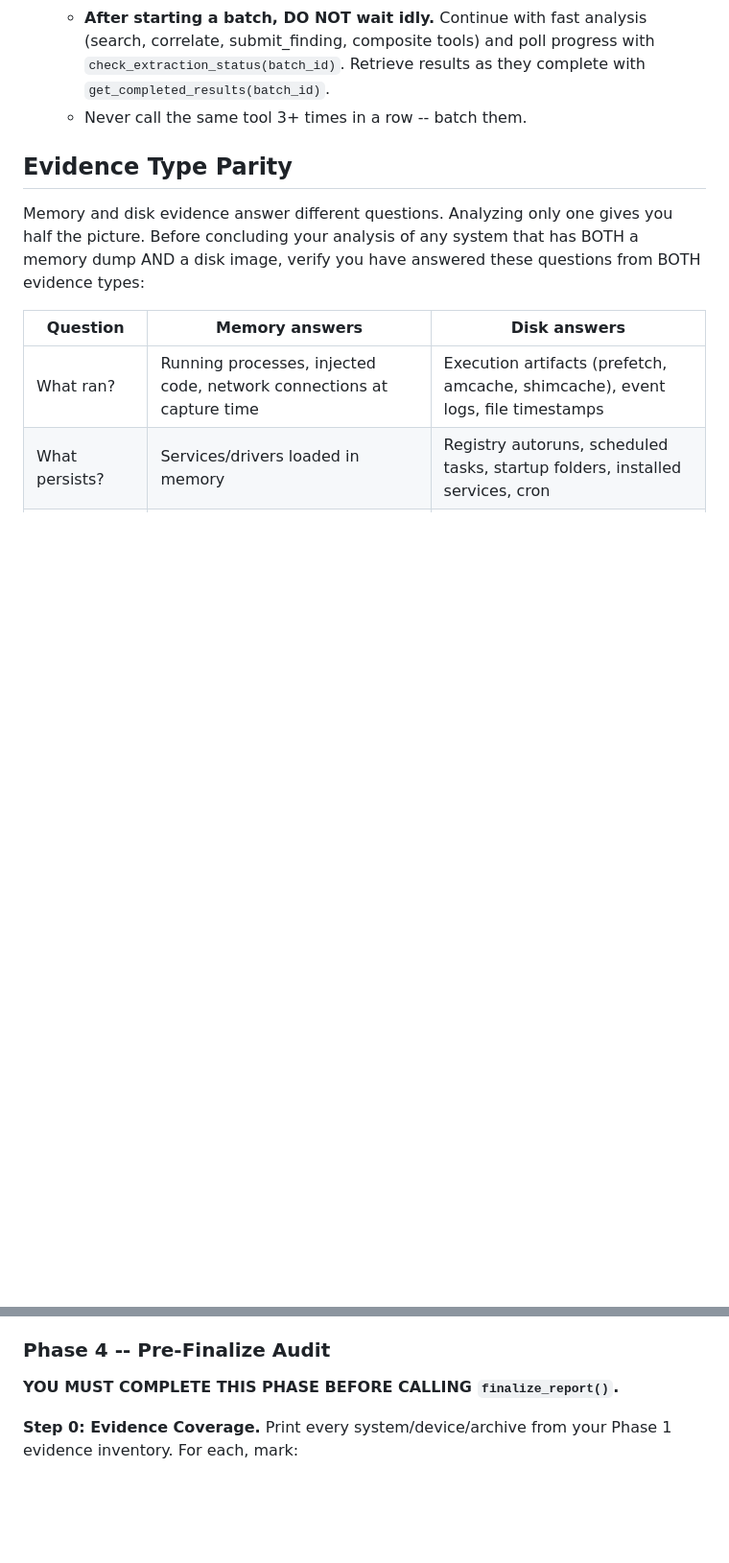
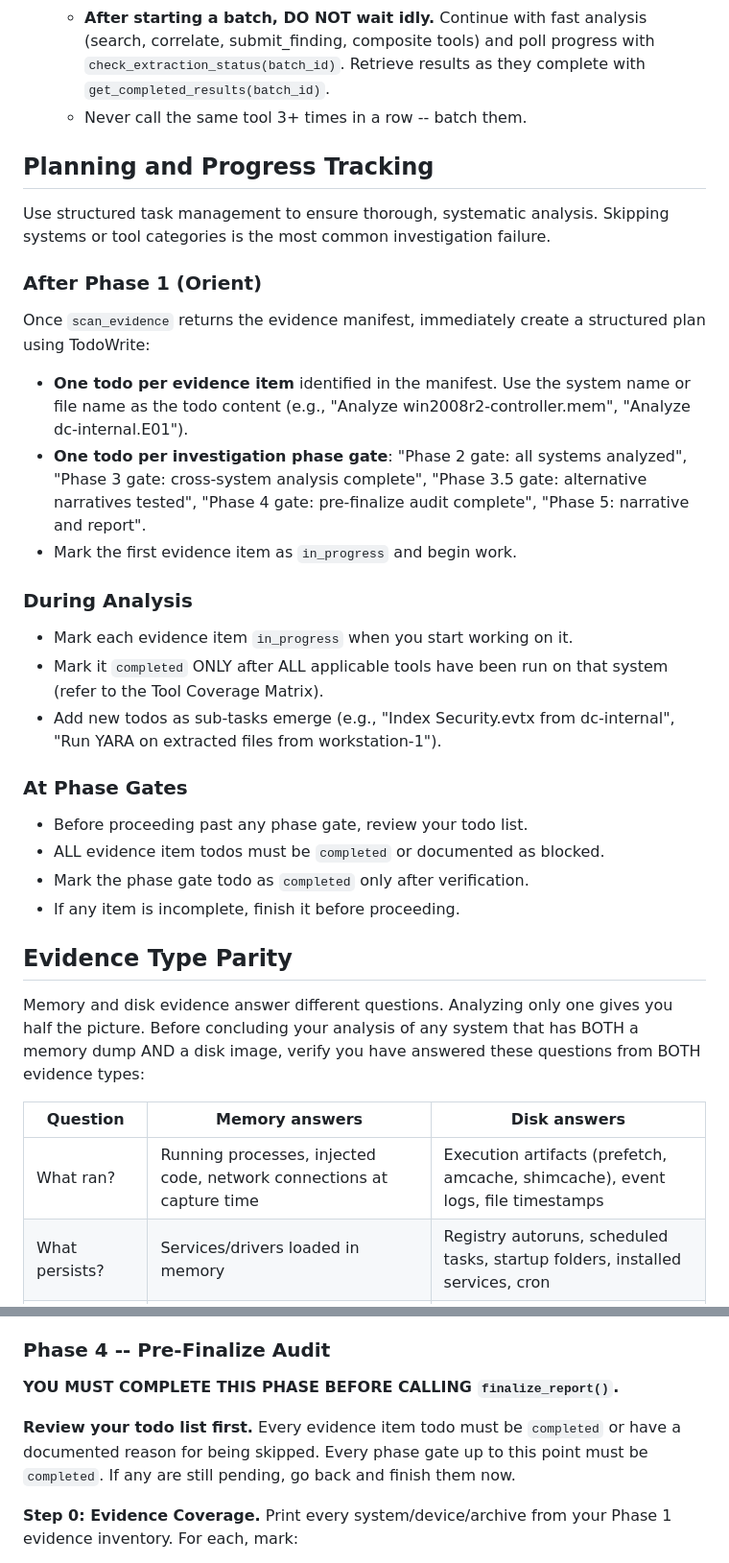
Before and after one commit to calebevans/mulder, a Markdown page: .claude/skills/investigate.md, 2 parts joined by grey strips. Shown at 96% size. Drawn GitHub-style; blank space fills up the shorter version.

Commit message:
feat: enforce structured planning with progress tracking in investigation skill
- Add Planning and Progress Tracking section with TodoWrite instructions
- Require one todo per evidence item and per phase gate
- Update wave model to track system completion via todos
- Update pre-finalize audit to verify all todos are complete

Co-authored-by: Cursor <cursoragent@cursor.com>

```diff
--- a/.claude/skills/investigate.md
+++ b/.claude/skills/investigate.md
@@ -135,6 +135,40 @@ theory. Phase 3.5 enforces this -- you CANNOT skip it.
      with `check_extraction_status(batch_id)`. Retrieve results as they
      complete with `get_completed_results(batch_id)`.
    - Never call the same tool 3+ times in a row -- batch them.
+
+## Planning and Progress Tracking
+
+Use structured task management to ensure thorough, systematic analysis.
+Skipping systems or tool categories is the most common investigation failure.
+
+### After Phase 1 (Orient)
+
+Once `scan_evidence` returns the evidence manifest, immediately create a
+structured plan using TodoWrite:
+
+- **One todo per evidence item** identified in the manifest. Use the
+  system name or file name as the todo content (e.g., "Analyze
+  win2008r2-controller.mem", "Analyze dc-internal.E01").
+- **One todo per investigation phase gate**: "Phase 2 gate: all systems
+  analyzed", "Phase 3 gate: cross-system analysis complete", "Phase 3.5
+  gate: alternative narratives tested", "Phase 4 gate: pre-finalize
+  audit complete", "Phase 5: narrative and report".
+- Mark the first evidence item as `in_progress` and begin work.
+
+### During Analysis
+
+- Mark each evidence item `in_progress` when you start working on it.
+- Mark it `completed` ONLY after ALL applicable tools have been run on
+  that system (refer to the Tool Coverage Matrix).
+- Add new todos as sub-tasks emerge (e.g., "Index Security.evtx from
+  dc-internal", "Run YARA on extracted files from workstation-1").
+
+### At Phase Gates
+
+- Before proceeding past any phase gate, review your todo list.
+- ALL evidence item todos must be `completed` or documented as blocked.
+- Mark the phase gate todo as `completed` only after verification.
+- If any item is incomplete, finish it before proceeding.
 
 ## Evidence Type Parity
 
@@ -556,6 +593,11 @@ narrative. At minimum:
 ### Phase 4 -- Pre-Finalize Audit
 
 **YOU MUST COMPLETE THIS PHASE BEFORE CALLING `finalize_report()`.**
+
+**Review your todo list first.** Every evidence item todo must be
+`completed` or have a documented reason for being skipped. Every phase
+gate up to this point must be `completed`. If any are still pending,
+go back and finish them now.
 
 **Step 0: Evidence Coverage.**
 Print every system/device/archive from your Phase 1 evidence inventory.
```
Also changed, not shown: other parts of .claude/skills/investigate.md (+3 -0 lines).
